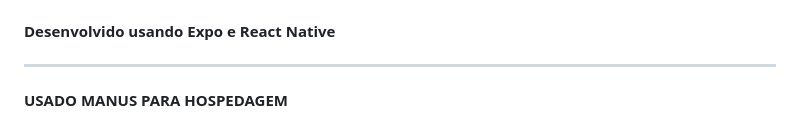
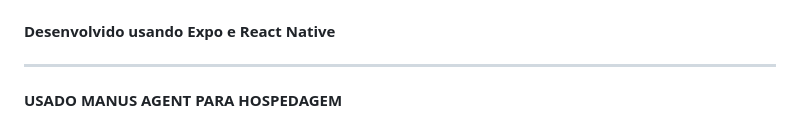
Before and after one commit to CaioB1ima/ARTISTAS-app, a Markdown page: README.md, the part around the change. Drawn GitHub-style.

Commit message:
Atualizando o usuário

```diff
--- a/README.md
+++ b/README.md
@@ -168,4 +168,4 @@ descoberta-artistas/
 
 ---
 
-**USADO MANUS PARA HOSPEDAGEM**
+**USADO MANUS AGENT PARA HOSPEDAGEM**
```
